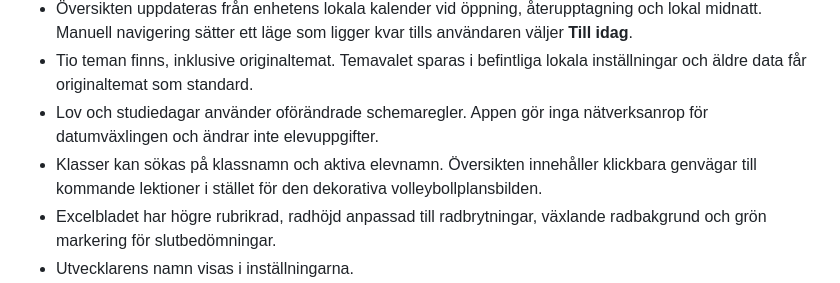
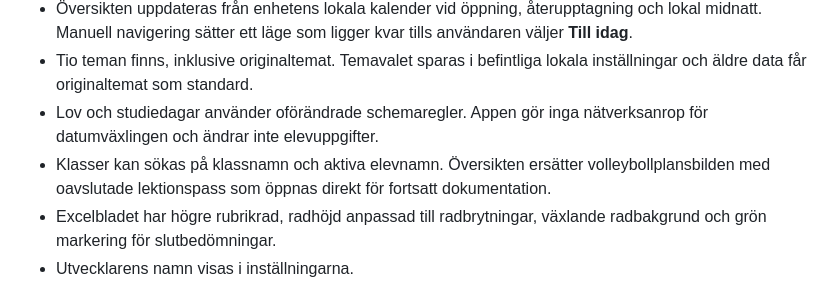
Before and after one commit to hallner93/idrottspuls, a Markdown page: VERIFIERING.md, the part around the change. Drawn GitHub-style.

Commit message:
Record unfinished lessons panel verification

```diff
--- a/VERIFIERING.md
+++ b/VERIFIERING.md
@@ -8,7 +8,7 @@
 - Översikten uppdateras från enhetens lokala kalender vid öppning, återupptagning och lokal midnatt. Manuell navigering sätter ett läge som ligger kvar tills användaren väljer **Till idag**.
 - Tio teman finns, inklusive originaltemat. Temavalet sparas i befintliga lokala inställningar och äldre data får originaltemat som standard.
 - Lov och studiedagar använder oförändrade schemaregler. Appen gör inga nätverksanrop för datumväxlingen och ändrar inte elevuppgifter.
-- Klasser kan sökas på klassnamn och aktiva elevnamn. Översikten innehåller klickbara genvägar till kommande lektioner i stället för den dekorativa volleybollplansbilden.
+- Klasser kan sökas på klassnamn och aktiva elevnamn. Översikten ersätter volleybollplansbilden med oavslutade lektionspass som öppnas direkt för fortsatt dokumentation.
 - Excelbladet har högre rubrikrad, radhöjd anpassad till radbrytningar, växlande radbakgrund och grön markering för slutbedömningar.
 - Utvecklarens namn visas i inställningarna.
 - Androidens versionName är 1.3.3 och versionCode 7. APK:n är inte byggd i denna miljö; GitHub Actions-bygget ska köras efter att uppdateringen är inlagd på main och kräver de två befintliga signeringshemligheterna.
```
